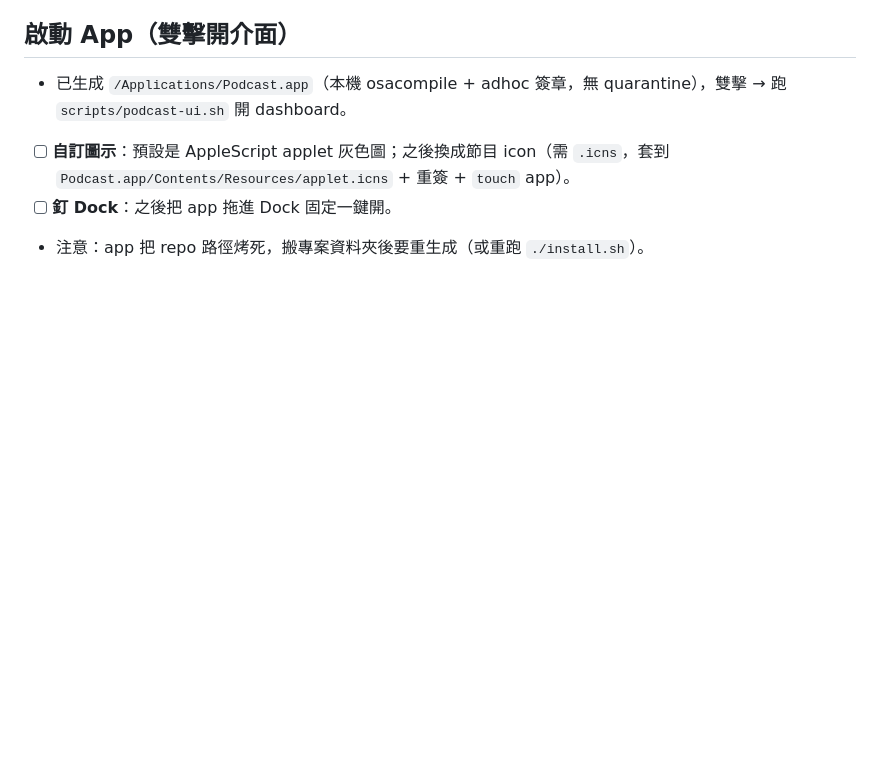
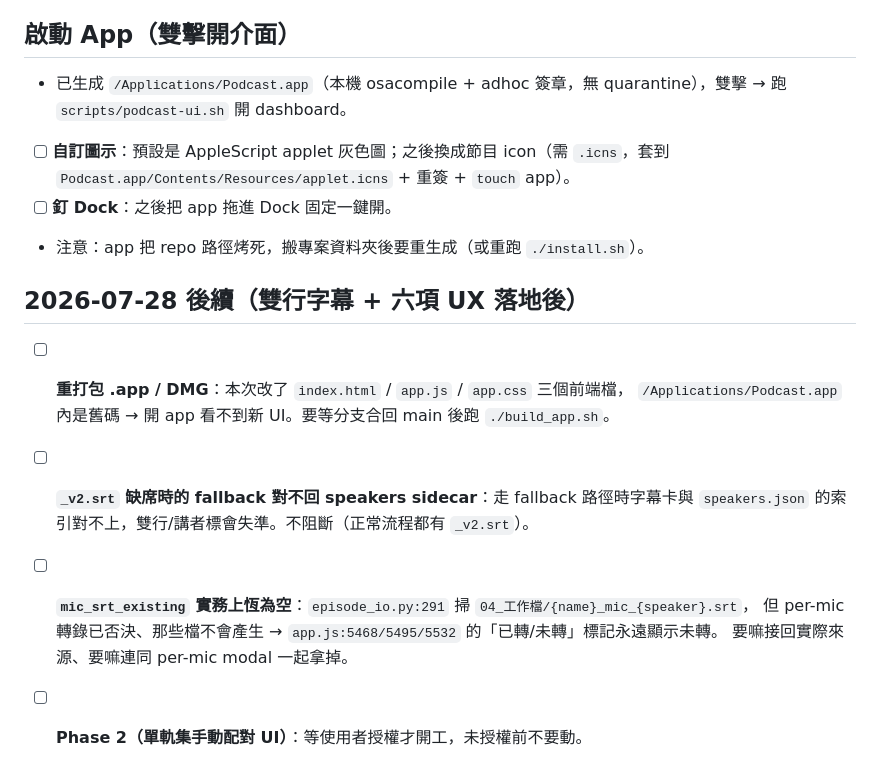
Before and after one commit to Liiiiwei/podcast-toolkit, a Markdown page: TODO.md, the part around the change. Drawn GitHub-style; blank space fills up the shorter version.

Commit message:
docs(todo): 記下本次收尾掃到的 4 個未落地項
- 前端三檔改過但 .app/DMG 未重打包（合回 main 後跑 build_app.sh）
- _v2.srt 缺席時 fallback 對不回 speakers sidecar
- mic_srt_existing 實務上恆為空，「已轉/未轉」標記永遠顯示未轉
- Phase 2（單軌集手動配對 UI）等授權

Co-Authored-By: Claude <noreply@anthropic.com>

```diff
--- a/TODO.md
+++ b/TODO.md
@@ -113,3 +113,14 @@
 - [ ] **自訂圖示**：預設是 AppleScript applet 灰色圖；之後換成節目 icon（需 `.icns`，套到 `Podcast.app/Contents/Resources/applet.icns` + 重簽 + `touch` app）。
 - [ ] **釘 Dock**：之後把 app 拖進 Dock 固定一鍵開。
 - 注意：app 把 repo 路徑烤死，搬專案資料夾後要重生成（或重跑 `./install.sh`）。
+
+## 2026-07-28 後續（雙行字幕 + 六項 UX 落地後）
+
+- [ ] **重打包 .app / DMG**：本次改了 `index.html` / `app.js` / `app.css` 三個前端檔，
+  `/Applications/Podcast.app` 內是舊碼 → 開 app 看不到新 UI。要等分支合回 main 後跑 `./build_app.sh`。
+- [ ] **`_v2.srt` 缺席時的 fallback 對不回 speakers sidecar**：走 fallback 路徑時字幕卡與
+  `speakers.json` 的索引對不上，雙行/講者標會失準。不阻斷（正常流程都有 `_v2.srt`）。
+- [ ] **`mic_srt_existing` 實務上恆為空**：`episode_io.py:291` 掃 `04_工作檔/{name}_mic_{speaker}.srt`，
+  但 per-mic 轉錄已否決、那些檔不會產生 → `app.js:5468/5495/5532` 的「已轉/未轉」標記永遠顯示未轉。
+  要嘛接回實際來源、要嘛連同 per-mic modal 一起拿掉。
+- [ ] **Phase 2（單軌集手動配對 UI）**：等使用者授權才開工，未授權前不要動。
```
